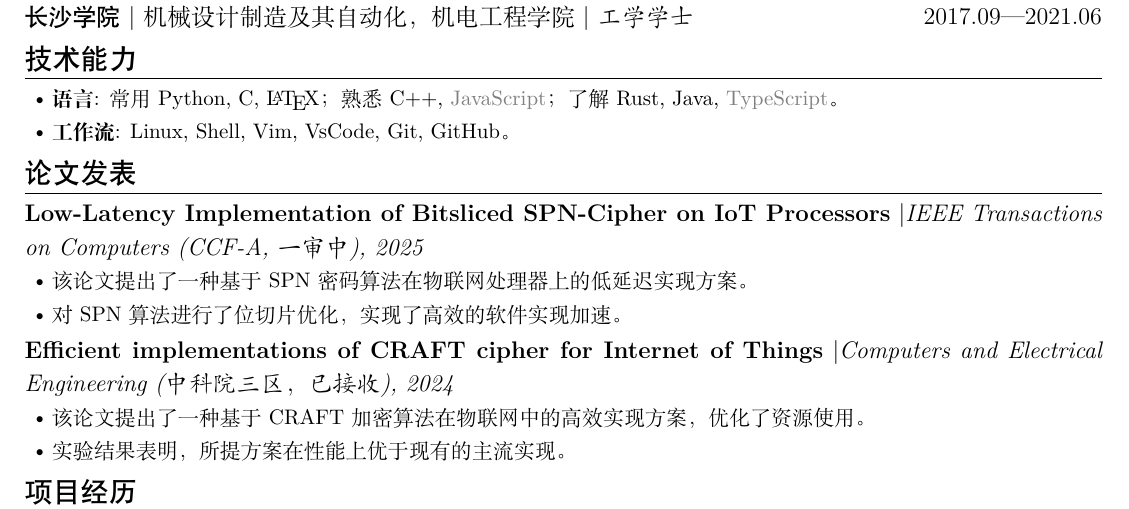
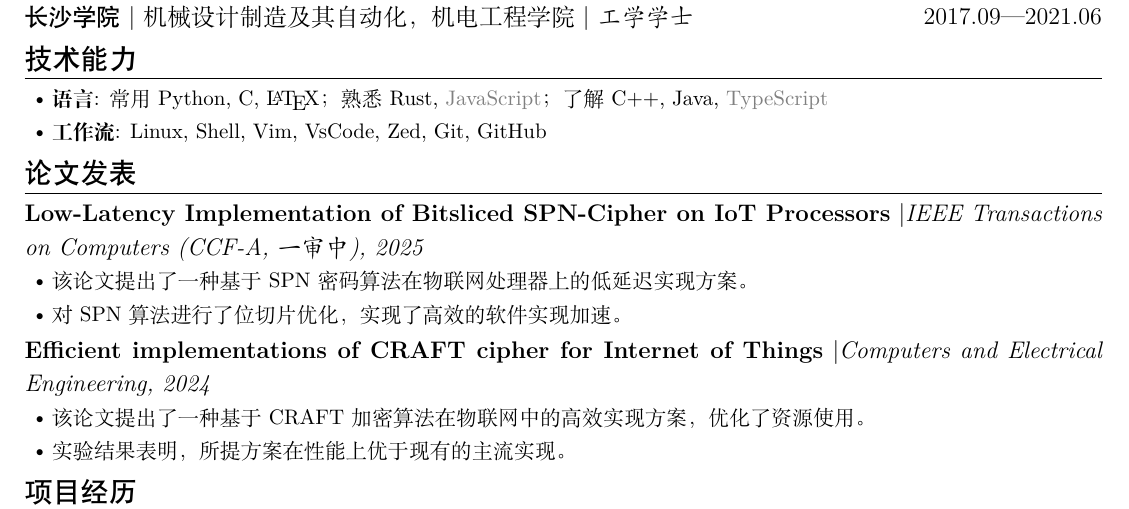
Before and after one commit to jiahaoxiang2000/CV, a LaTeX CV (cv-zh-cn.tex): part of the page, cut so that both start at the same text. Compiled offline with XeLaTeX.

Commit message:
fix(cv-zh-cn): update programming languages and workflow tools in CV

```diff
--- a/cv-zh-cn.tex
+++ b/cv-zh-cn.tex
@@ -41,8 +41,8 @@
 
 \section[技术能力]{技术能力\protect}
 \begin{itemize}
-  \item \textbf{语言}: 常用 Python, C, \LaTeX； 熟悉 C++, \GrayText{JavaScript}；了解 Rust, Java, \GrayText{TypeScript}。
-  \item \textbf{工作流}: Linux, Shell, Vim, VsCode, Git, GitHub。
+  \item \textbf{语言}: 常用 Python, C, \LaTeX； 熟悉 Rust, \GrayText{JavaScript}；了解 C++, Java, \GrayText{TypeScript}
+  \item \textbf{工作流}: Linux, Shell, Vim, VsCode, Zed, Git, GitHub
 \end{itemize}
 
 % \section{工作经历}
@@ -65,7 +65,7 @@
 \end{itemize}
 
 \ResumeItem{\textbf{Efficient implementations of CRAFT cipher for Internet of Things}}
-[Computers and Electrical Engineering (中科院三区，已接收), 2024]
+[Computers and Electrical Engineering, 2024]
 \begin{itemize}
   \item 该论文提出了一种基于 CRAFT 加密算法在物联网中的高效实现方案，优化了资源使用。
   \item 实验结果表明，所提方案在性能上优于现有的主流实现。
```
Also changed, not shown: cv-zh-cn.pdf.
